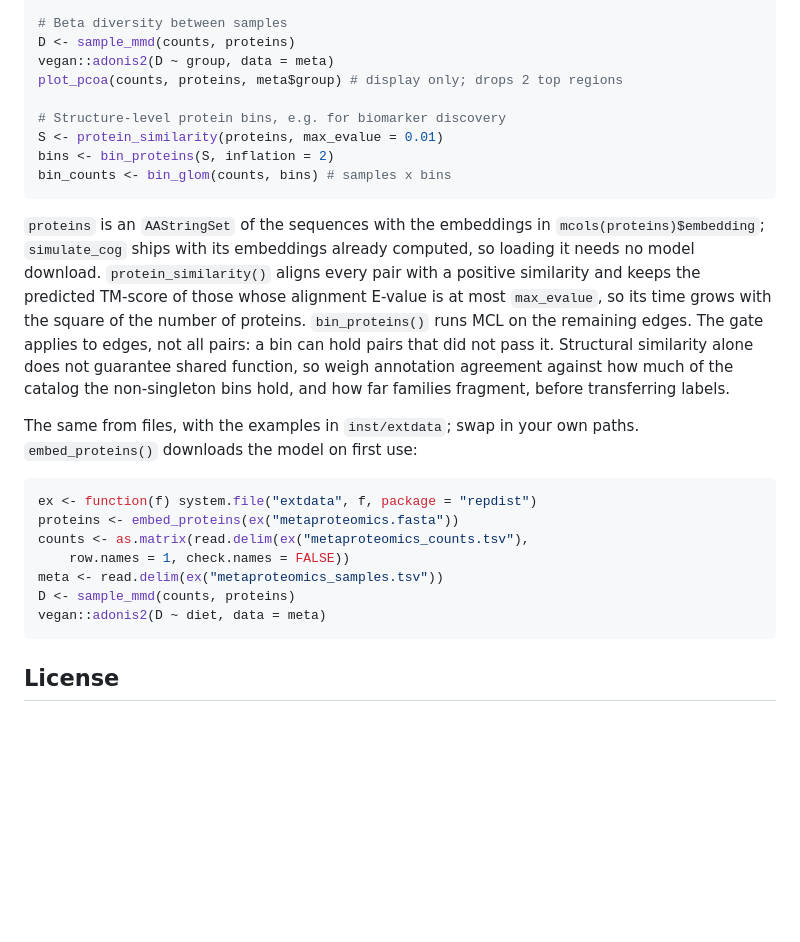
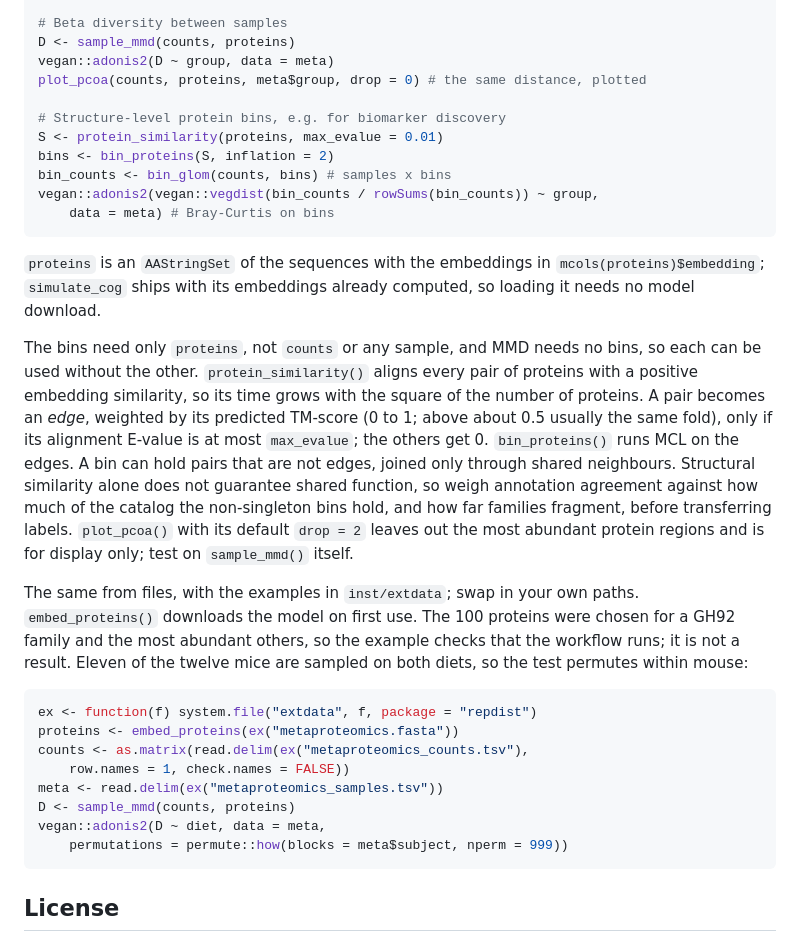
Before and after one commit to Yixuan39/repdist, a Markdown page: README.md, the part around one of its changes. GitHub-like rendering; blank space fills up the shorter version.

````diff
--- a/README.md
+++ b/README.md
@@ -123,28 +122,39 @@ meta <- simulate_cog$samples      # one row per sample; `group` is "A" or "B"
 # Beta diversity between samples
 D <- sample_mmd(counts, proteins)
 vegan::adonis2(D ~ group, data = meta)
-plot_pcoa(counts, proteins, meta$group) # display only; drops 2 top regions
+plot_pcoa(counts, proteins, meta$group, drop = 0) # the same distance, plotted
 
 # Structure-level protein bins, e.g. for biomarker discovery
 S <- protein_similarity(proteins, max_evalue = 0.01)
 bins <- bin_proteins(S, inflation = 2)
 bin_counts <- bin_glom(counts, bins) # samples x bins
+vegan::adonis2(vegan::vegdist(bin_counts / rowSums(bin_counts)) ~ group,
+    data = meta) # Bray-Curtis on bins
 ```
 
 `proteins` is an `AAStringSet` of the sequences with the embeddings in
 `mcols(proteins)$embedding`; `simulate_cog` ships with its embeddings already
-computed, so loading it needs no model download. `protein_similarity()`
-aligns every pair with a positive similarity and keeps the predicted
-TM-score of those whose alignment E-value is at most `max_evalue`, so its
-time grows with the square of the number of proteins. `bin_proteins()` runs
-MCL on the remaining edges. The
-gate applies to edges, not all pairs: a bin can hold pairs that did not pass
-it. Structural similarity alone does not guarantee shared function, so weigh
-annotation agreement against how much of the catalog the non-singleton bins
-hold, and how far families fragment, before transferring labels.
+computed, so loading it needs no model download.
+
+The bins need only `proteins`, not `counts` or any sample, and MMD needs no
+bins, so each can be used without the other. `protein_similarity()` aligns
+every pair of proteins with a positive embedding similarity, so its time
+grows with the square of the number of proteins. A pair becomes an *edge*,
+weighted by its predicted TM-score (0 to 1; above about 0.5 usually the same
+fold), only if its alignment E-value is at most `max_evalue`; the others get
+0. `bin_proteins()` runs MCL on the edges. A bin can hold pairs that are not
+edges, joined only through shared neighbours. Structural similarity alone
+does not guarantee shared function, so weigh annotation agreement against how
+much of the catalog the non-singleton bins hold, and how far families
+fragment, before transferring labels. `plot_pcoa()` with its default
+`drop = 2` leaves out the most abundant protein regions and is for display
+only; test on `sample_mmd()` itself.
 
 The same from files, with the examples in `inst/extdata`; swap in your own
-paths. `embed_proteins()` downloads the model on first use:
+paths. `embed_proteins()` downloads the model on first use. The 100 proteins
+were chosen for a GH92 family and the most abundant others, so the example
+checks that the workflow runs; it is not a result. Eleven of the twelve mice
+are sampled on both diets, so the test permutes within mouse:
 
 ```r
 ex <- function(f) system.file("extdata", f, package = "repdist")
@@ -153,7 +163,8 @@ counts <- as.matrix(read.delim(ex("metaproteomics_counts.tsv"),
     row.names = 1, check.names = FALSE))
 meta <- read.delim(ex("metaproteomics_samples.tsv"))
 D <- sample_mmd(counts, proteins)
-vegan::adonis2(D ~ diet, data = meta)
+vegan::adonis2(D ~ diet, data = meta,
+    permutations = permute::how(blocks = meta$subject, nperm = 999))
 ```
 
 ## License
````
Also changed, not shown: other parts of README.md (+13 -14 lines), CONTRIBUTING.md (+9 -0 lines), man/figures/README-simulation-pcoa.png, 13 other files.
